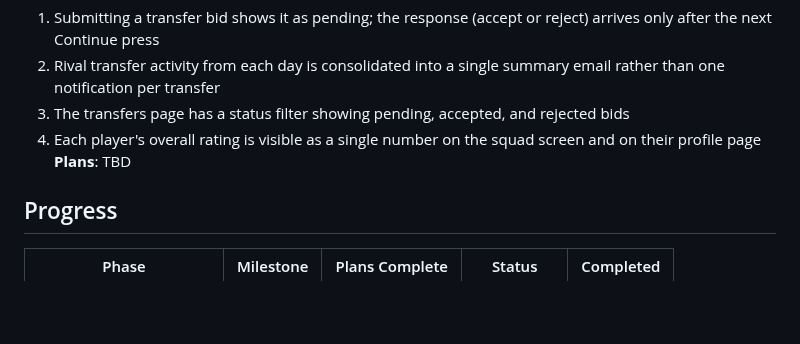
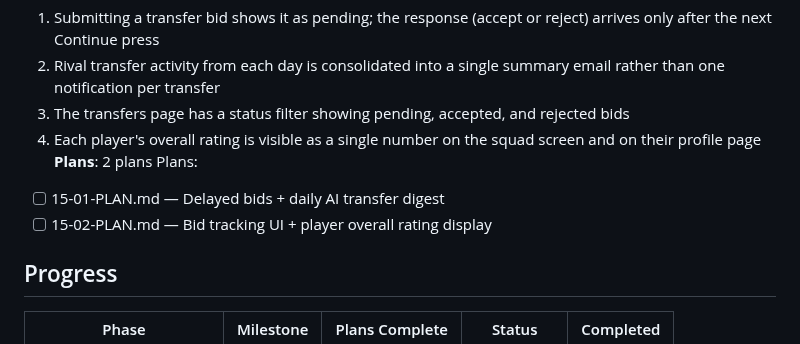
Before and after one commit to njdyson/fergie-time, a Markdown page: .planning/ROADMAP.md, the part around the change. GitHub-like rendering; blank space fills up the shorter version.

Commit message:
docs(phase-15): create Transfer Overhaul plans (2 plans, 2 waves)
Co-Authored-By: Claude Opus 4.6 <noreply@anthropic.com>

```diff
--- a/.planning/ROADMAP.md
+++ b/.planning/ROADMAP.md
@@ -138,7 +138,10 @@ Decimal phases appear between their surrounding integers in numeric order.
   2. Rival transfer activity from each day is consolidated into a single summary email rather than one notification per transfer
   3. The transfers page has a status filter showing pending, accepted, and rejected bids
   4. Each player's overall rating is visible as a single number on the squad screen and on their profile page
-**Plans**: TBD
+**Plans**: 2 plans
+Plans:
+- [ ] 15-01-PLAN.md — Delayed bids + daily AI transfer digest
+- [ ] 15-02-PLAN.md — Bid tracking UI + player overall rating display
 
 ## Progress
 
```
Also changed, not shown: 2 other files.
